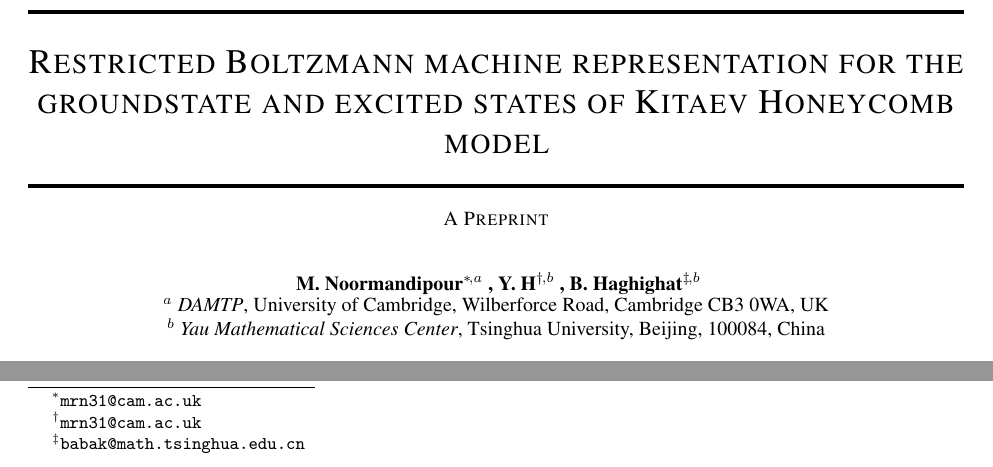
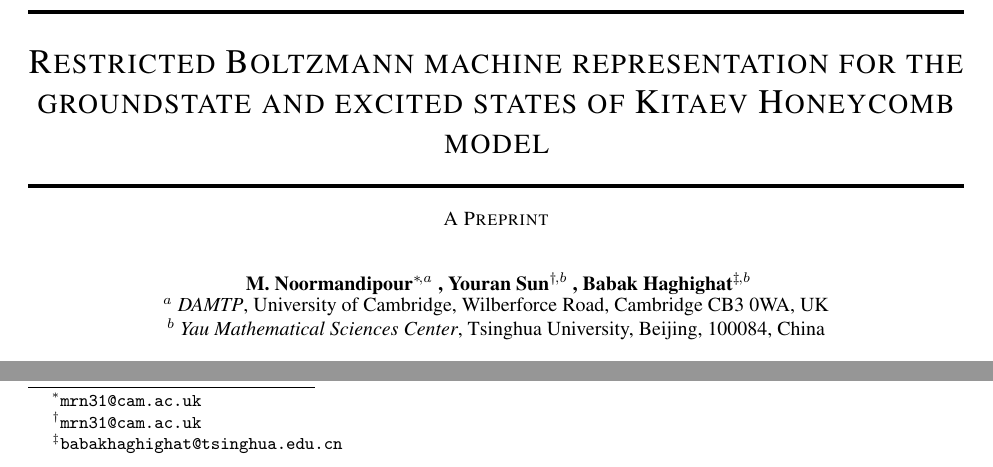
Before and after one commit to mrnp95/TQC, a LaTeX paper (Draft/template.tex): two parts of page 1 of 14, joined at a grey line, cut so that both start at the same text. Compiled offline with pdfLaTeX.

Commit message:
polished title page

```diff
--- a/Draft/template.tex
+++ b/Draft/template.tex
@@ -52,7 +52,7 @@
 
 
 \author{
-    M. Noormandipour\thanks{\texttt{mrn31@cam.ac.uk}}\hspace{1mm}$^{,a}$ , Y. H\thanks{\texttt{mrn31@cam.ac.uk}}\hspace{1mm}$^{,b}$ , B. Haghighat\thanks{\texttt{babak@math.tsinghua.edu.cn}}\hspace{1mm}$^{,b}$ \\
+    M. Noormandipour\thanks{\texttt{mrn31@cam.ac.uk}}\hspace{1mm}$^{,a}$ , Youran Sun\thanks{\texttt{mrn31@cam.ac.uk}}\hspace{1mm}$^{,b}$ , Babak Haghighat\thanks{\texttt{babakhaghighat@tsinghua.edu.cn}}\hspace{1mm}$^{,b}$ \\
 	$^{a}$ \textit{DAMTP}, University of Cambridge, Wilberforce Road, Cambridge CB3 0WA, UK \\
 	$^{b}$ \textit{Yau Mathematical Sciences Center}, Tsinghua University, Beijing, 100084, China\\
       %% David S.~Hippocampus\thanks{Use footnote for providing further
```
Also changed, not shown: Draft/template.pdf (added), 2 other files.
